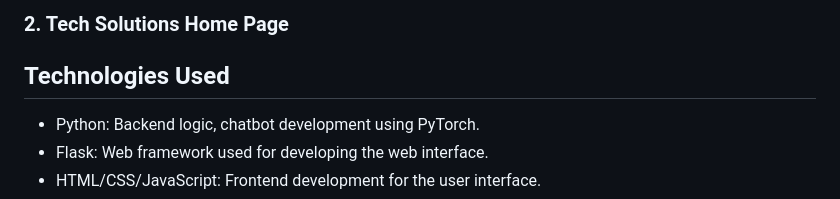
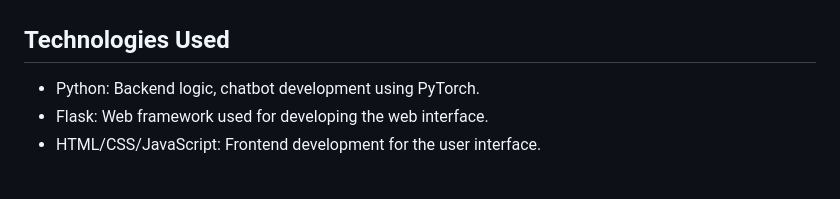
Before and after one commit to KRISHNASAKTHIESWAR/Chatbot, a Markdown page: README.md, the part around one of its changes. GitHub-like rendering.

```diff
--- a/README.md
+++ b/README.md
@@ -129,5 +132,4 @@ This script will:
 
-### 2. Tech Solutions Home Page
 
 ## Technologies Used
 
```
Also changed, not shown: other parts of README.md (+3 -0 lines).
